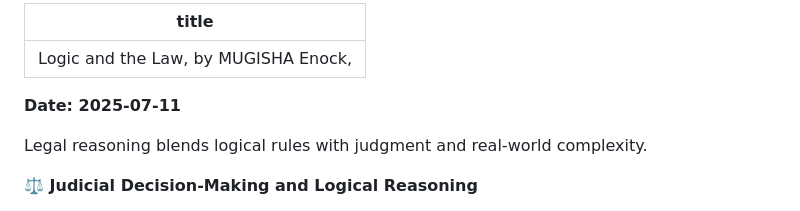
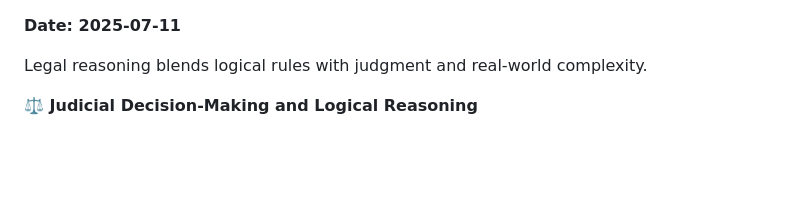
Before and after one commit to Enock777-creator/Me-Enock-lexhub, a Markdown page: articles/logic-and-law.md, the part around the change. Drawn GitHub-style; blank space fills up the shorter version.

```diff
--- a/articles/logic-and-law.md
+++ b/articles/logic-and-law.md
@@ -1,6 +1,3 @@
----
-title: "Logic and the Law, by MUGISHA Enock,"
----
 
 **Date: 2025-07-11**
 
```
